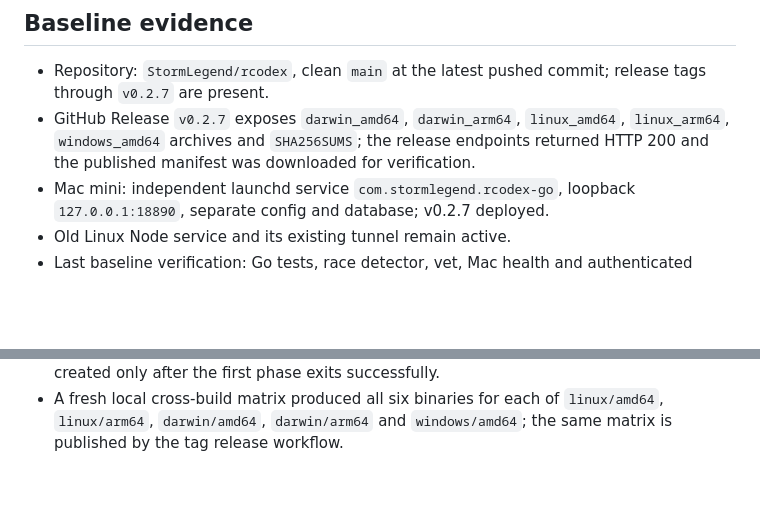
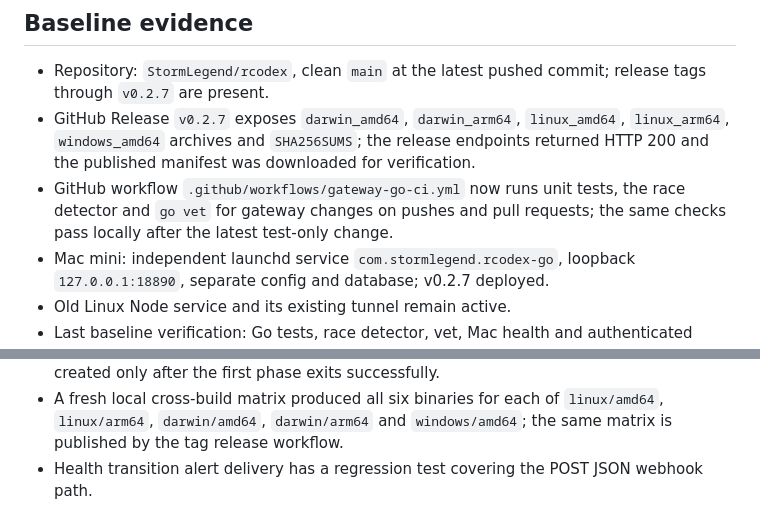
Before and after one commit to StormLegend/rcodex, a Markdown page: docs/GO-PRODUCTION-GOAL.md, 2 parts joined by grey strips. Rendered like a GitHub page; blank space fills up the shorter version.

Commit message:
docs: record ci and alert verification

```diff
--- a/docs/GO-PRODUCTION-GOAL.md
+++ b/docs/GO-PRODUCTION-GOAL.md
@@ -35,6 +35,9 @@ each gateway owns its sessions and data, and in-flight operations cannot move.
   `linux_amd64`, `linux_arm64`, `windows_amd64` archives and `SHA256SUMS`;
   the release endpoints returned HTTP 200 and the published manifest was
   downloaded for verification.
+- GitHub workflow `.github/workflows/gateway-go-ci.yml` now runs unit tests,
+  the race detector and `go vet` for gateway changes on pushes and pull
+  requests; the same checks pass locally after the latest test-only change.
 - Mac mini: independent launchd service `com.stormlegend.rcodex-go`, loopback
   `127.0.0.1:18890`, separate config and database; v0.2.7 deployed.
 - Old Linux Node service and its existing tunnel remain active.
@@ -67,3 +70,5 @@ each gateway owns its sessions and data, and in-flight operations cannot move.
 - A fresh local cross-build matrix produced all six binaries for each of
   `linux/amd64`, `linux/arm64`, `darwin/amd64`, `darwin/arm64` and
   `windows/amd64`; the same matrix is published by the tag release workflow.
+- Health transition alert delivery has a regression test covering the POST
+  JSON webhook path.
```
